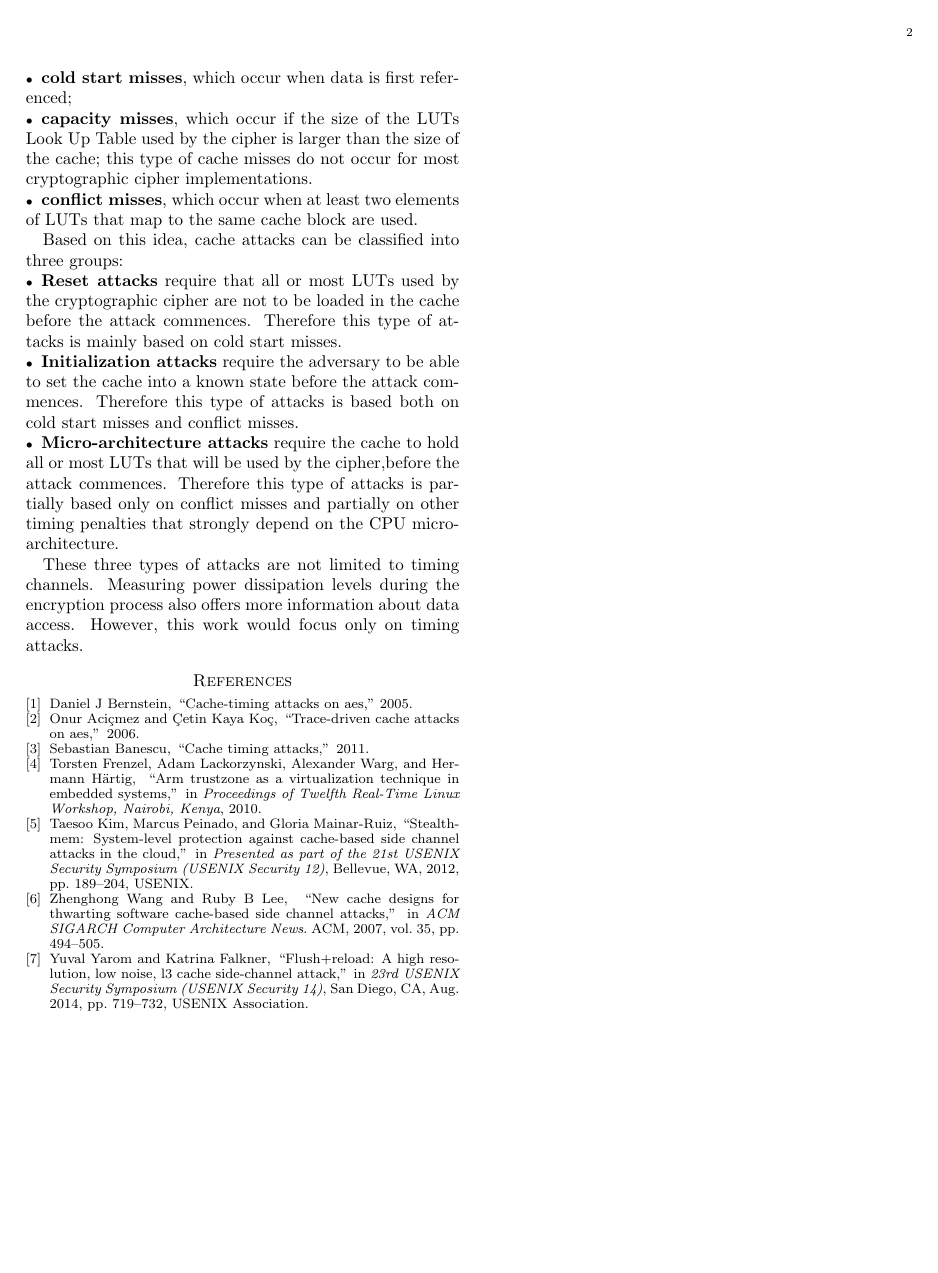
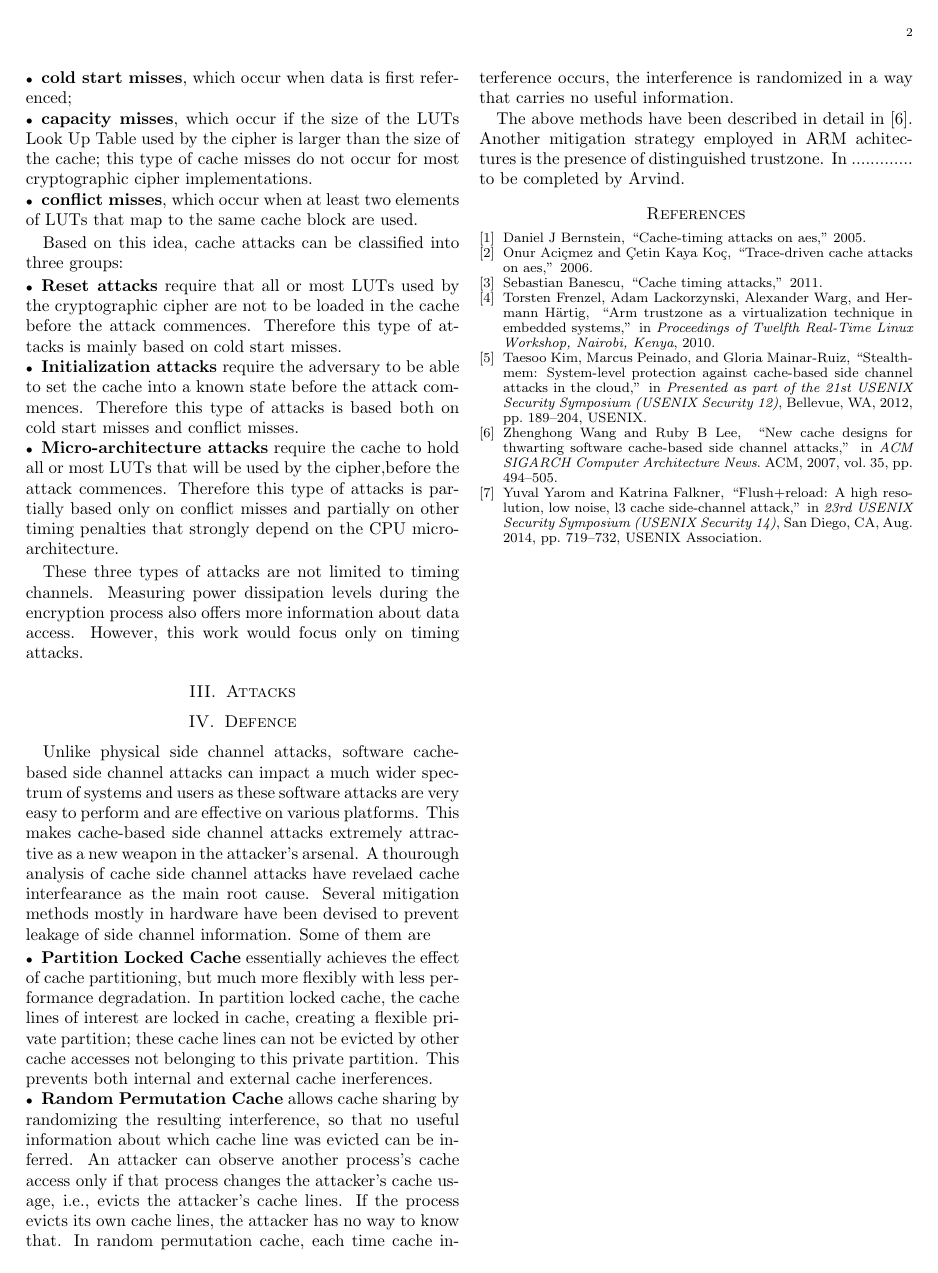
Before and after one commit to Machiry/UCSB_Courses, a LaTeX paper (Spring2015/CS290g/project/full_paper/full_paper.tex): page 2 of 2. Compiled offline with pdfLaTeX.

Commit message:
Adding defense section

```diff
--- a/Spring2015/CS290g/project/full_paper/full_paper.tex
+++ b/Spring2015/CS290g/project/full_paper/full_paper.tex
@@ -86,6 +86,26 @@ strongly depend on the CPU micro-architecture.
 
 These three types of attacks are not limited to timing channels. Measuring power dissipation levels during the encryption process also offers more information about data access. However, this work would focus only on timing attacks.
 
+\section {Attacks}
+
+\section {Defence}
+
+Unlike physical side channel attacks, software cache-based side channel  attacks can impact a much wider spectrum of systems and users as these software attacks are very easy to perform and are effective on various platforms. This makes cache-based side channel attacks extremely attractive as a new weapon in the attacker’s arsenal. A thourough analysis of cache side channel attacks have revelaed cache interfearance as the main root cause. Several mitigation methods mostly in hardware have been devised to prevent leakage of side channel information. Some of them are
+
+\begin{itemize}
+\item \textbf {Partition Locked Cache} essentially achieves the effect of cache partitioning, but much more flexibly with less per-formance degradation. In partition locked cache, the cache lines of interest are locked in cache, creating a flexible private partition; these cache lines can not be evicted by other cache accesses not belonging to this private partition. This prevents both internal and external cache inerferences.
+
+\item \textbf {Random Permutation Cache} allows cache sharing by randomizing the resulting interference, so that no useful information about which cache line was evicted can be inferred. An attacker can observe another process’s cache access only if that process changes the attacker’s cache usage, i.e., evicts the attacker’s cache lines. If the process evicts its own cache lines, the attacker has no way to know that.  In random permutation cache, each time cache interference occurs, the interference is randomized in a way that carries no useful information.
+
+\end{itemize}
+
+The above methods have been described in detail in \cite{wang2007new}. Another mitigation strategy employed in ARM achitectures is the presence of distinguished trustzone. In ............. to be completed by Arvind.
+
+
+
+
+
+
 \bibliographystyle{IEEEbib}
 \bibliography{my}
 
```
Also changed, not shown: Spring2015/CS290g/project/full_paper/full_paper.pdf, 4 other files.
